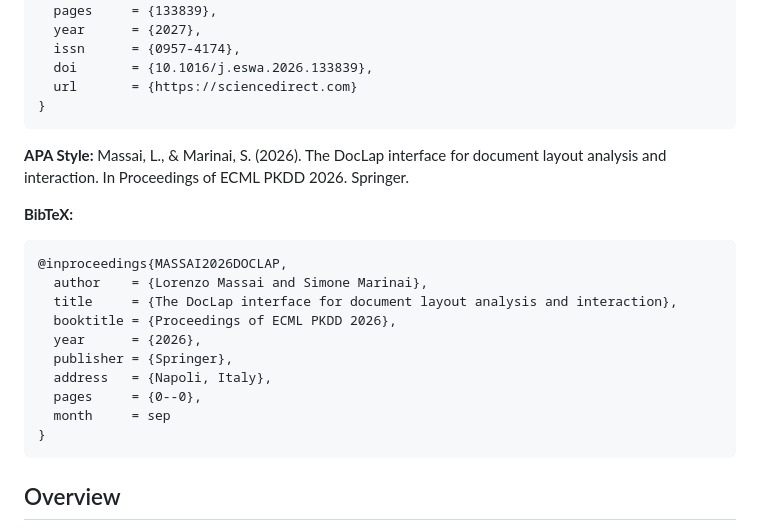
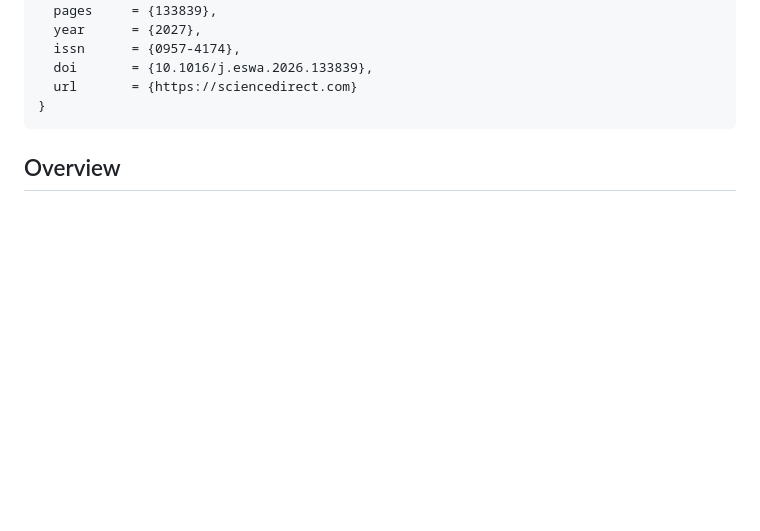
Before and after one commit to lmassai/DocLap, a Markdown page: README.md, the part around the change. Rendered like a GitHub page; blank space fills up the shorter version.

````diff
--- a/README.md
+++ b/README.md
@@ -19,23 +19,6 @@ Massai, L., & Marinai, S. (2027). The DocLap integrated system for understanding
   issn      = {0957-4174},
   doi       = {10.1016/j.eswa.2026.133839},
   url       = {https://sciencedirect.com}
-}
-```
-
-**APA Style:**
-Massai, L., & Marinai, S. (2026). The DocLap interface for document layout analysis and interaction. In Proceedings of ECML PKDD 2026. Springer.
-
-**BibTeX:**
-```bibtex
-@inproceedings{MASSAI2026DOCLAP,
-  author    = {Lorenzo Massai and Simone Marinai},
-  title     = {The DocLap interface for document layout analysis and interaction},
-  booktitle = {Proceedings of ECML PKDD 2026},
-  year      = {2026},
-  publisher = {Springer},
-  address   = {Napoli, Italy},
-  pages     = {0--0},
-  month     = sep
 }
 ```
 
````
